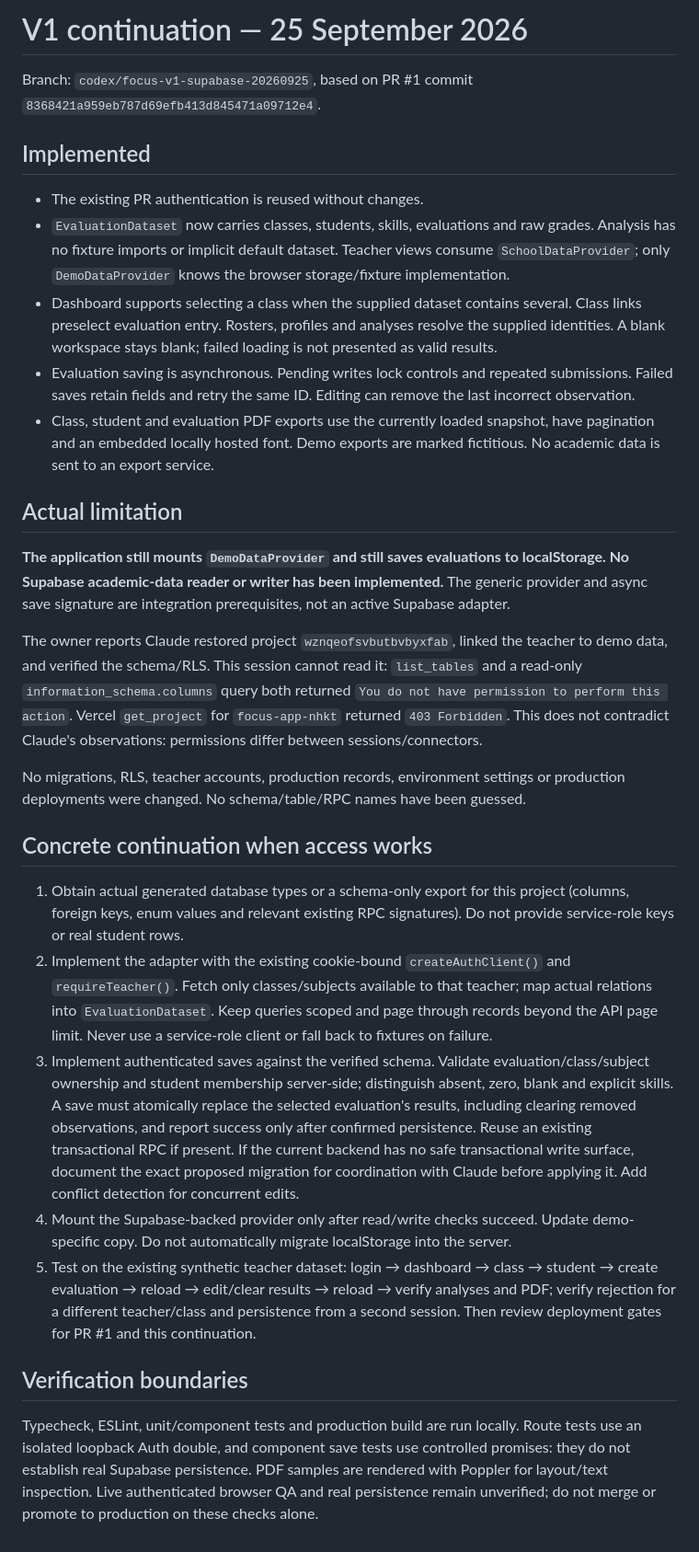
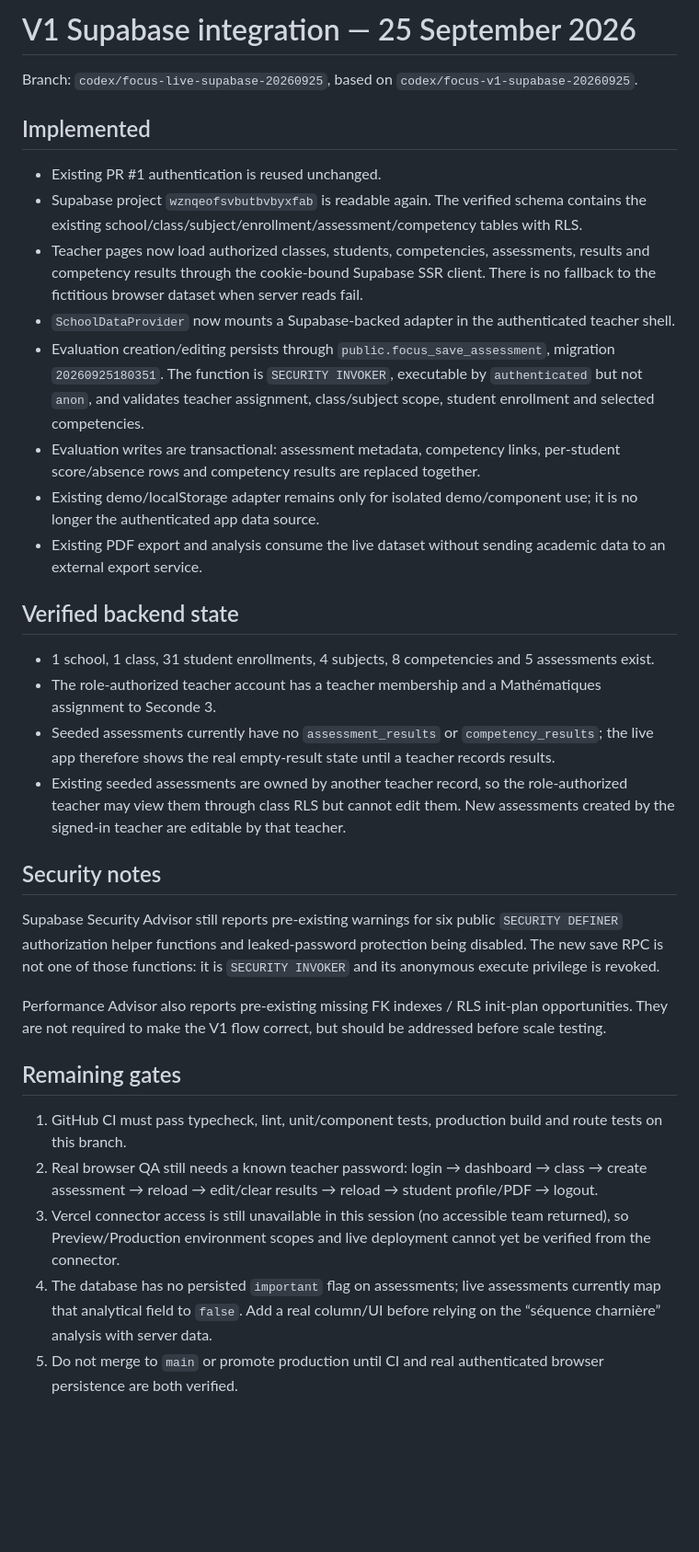
Before and after one commit to hamzaentreprise481-ctrl/focus-app, a Markdown page: docs/SUPABASE_INTEGRATION_HANDOFF.md, the part around the change. Shown at 92% size. GitHub-like rendering; blank space fills up the shorter version.

Commit message:
Document live Supabase integration state

```diff
--- a/docs/SUPABASE_INTEGRATION_HANDOFF.md
+++ b/docs/SUPABASE_INTEGRATION_HANDOFF.md
@@ -1,31 +1,35 @@
-# V1 continuation — 25 September 2026
+# V1 Supabase integration — 25 September 2026
 
-Branch: `codex/focus-v1-supabase-20260925`, based on PR #1 commit `8368421a959eb787d69efb413d845471a09712e4`.
+Branch: `codex/focus-live-supabase-20260925`, based on `codex/focus-v1-supabase-20260925`.
 
 ## Implemented
 
-- The existing PR authentication is reused without changes.
-- `EvaluationDataset` now carries classes, students, skills, evaluations and raw grades. Analysis has no fixture imports or implicit default dataset. Teacher views consume `SchoolDataProvider`; only `DemoDataProvider` knows the browser storage/fixture implementation.
-- Dashboard supports selecting a class when the supplied dataset contains several. Class links preselect evaluation entry. Rosters, profiles and analyses resolve the supplied identities. A blank workspace stays blank; failed loading is not presented as valid results.
-- Evaluation saving is asynchronous. Pending writes lock controls and repeated submissions. Failed saves retain fields and retry the same ID. Editing can remove the last incorrect observation.
-- Class, student and evaluation PDF exports use the currently loaded snapshot, have pagination and an embedded locally hosted font. Demo exports are marked fictitious. No academic data is sent to an export service.
+- Existing PR #1 authentication is reused unchanged.
+- Supabase project `wznqeofsvbutbvbyxfab` is readable again. The verified schema contains the existing school/class/subject/enrollment/assessment/competency tables with RLS.
+- Teacher pages now load authorized classes, students, competencies, assessments, results and competency results through the cookie-bound Supabase SSR client. There is no fallback to the fictitious browser dataset when server reads fail.
+- `SchoolDataProvider` now mounts a Supabase-backed adapter in the authenticated teacher shell.
+- Evaluation creation/editing persists through `public.focus_save_assessment`, migration `20260925180351`. The function is `SECURITY INVOKER`, executable by `authenticated` but not `anon`, and validates teacher assignment, class/subject scope, student enrollment and selected competencies.
+- Evaluation writes are transactional: assessment metadata, competency links, per-student score/absence rows and competency results are replaced together.
+- Existing demo/localStorage adapter remains only for isolated demo/component use; it is no longer the authenticated app data source.
+- Existing PDF export and analysis consume the live dataset without sending academic data to an external export service.
 
-## Actual limitation
+## Verified backend state
 
-**The application still mounts `DemoDataProvider` and still saves evaluations to localStorage. No Supabase academic-data reader or writer has been implemented.** The generic provider and async save signature are integration prerequisites, not an active Supabase adapter.
+- 1 school, 1 class, 31 student enrollments, 4 subjects, 8 competencies and 5 assessments exist.
+- The role-authorized teacher account has a teacher membership and a Mathématiques assignment to Seconde 3.
+- Seeded assessments currently have no `assessment_results` or `competency_results`; the live app therefore shows the real empty-result state until a teacher records results.
+- Existing seeded assessments are owned by another teacher record, so the role-authorized teacher may view them through class RLS but cannot edit them. New assessments created by the signed-in teacher are editable by that teacher.
 
-The owner reports Claude restored project `wznqeofsvbutbvbyxfab`, linked the teacher to demo data, and verified the schema/RLS. This session cannot read it: `list_tables` and a read-only `information_schema.columns` query both returned `You do not have permission to perform this action`. Vercel `get_project` for `focus-app-nhkt` returned `403 Forbidden`. This does not contradict Claude's observations: permissions differ between sessions/connectors.
+## Security notes
 
-No migrations, RLS, teacher accounts, production records, environment settings or production deployments were changed. No schema/table/RPC names have been guessed.
+Supabase Security Advisor still reports pre-existing warnings for six public `SECURITY DEFINER` authorization helper functions and leaked-password protection being disabled. The new save RPC is not one of those functions: it is `SECURITY INVOKER` and its anonymous execute privilege is revoked.
 
-## Concrete continuation when access works
+Performance Advisor also reports pre-existing missing FK indexes / RLS init-plan opportunities. They are not required to make the V1 flow correct, but should be addressed before scale testing.
 
-1. Obtain actual generated database types or a schema-only export for this project (columns, foreign keys, enum values and relevant existing RPC signatures). Do not provide service-role keys or real student rows.
-2. Implement the adapter with the existing cookie-bound `createAuthClient()` and `requireTeacher()`. Fetch only classes/subjects available to that teacher; map actual relations into `EvaluationDataset`. Keep queries scoped and page through records beyond the API page limit. Never use a service-role client or fall back to fixtures on failure.
-3. Implement authenticated saves against the verified schema. Validate evaluation/class/subject ownership and student membership server-side; distinguish absent, zero, blank and explicit skills. A save must atomically replace the selected evaluation's results, including clearing removed observations, and report success only after confirmed persistence. Reuse an existing transactional RPC if present. If the current backend has no safe transactional write surface, document the exact proposed migration for coordination with Claude before applying it. Add conflict detection for concurrent edits.
-4. Mount the Supabase-backed provider only after read/write checks succeed. Update demo-specific copy. Do not automatically migrate localStorage into the server.
-5. Test on the existing synthetic teacher dataset: login → dashboard → class → student → create evaluation → reload → edit/clear results → reload → verify analyses and PDF; verify rejection for a different teacher/class and persistence from a second session. Then review deployment gates for PR #1 and this continuation.
+## Remaining gates
 
-## Verification boundaries
-
-Typecheck, ESLint, unit/component tests and production build are run locally. Route tests use an isolated loopback Auth double, and component save tests use controlled promises: they do not establish real Supabase persistence. PDF samples are rendered with Poppler for layout/text inspection. Live authenticated browser QA and real persistence remain unverified; do not merge or promote to production on these checks alone.
+1. GitHub CI must pass typecheck, lint, unit/component tests, production build and route tests on this branch.
+2. Real browser QA still needs a known teacher password: login → dashboard → class → create assessment → reload → edit/clear results → reload → student profile/PDF → logout.
+3. Vercel connector access is still unavailable in this session (no accessible team returned), so Preview/Production environment scopes and live deployment cannot yet be verified from the connector.
+4. The database has no persisted `important` flag on assessments; live assessments currently map that analytical field to `false`. Add a real column/UI before relying on the “séquence charnière” analysis with server data.
+5. Do not merge to `main` or promote production until CI and real authenticated browser persistence are both verified.
```
